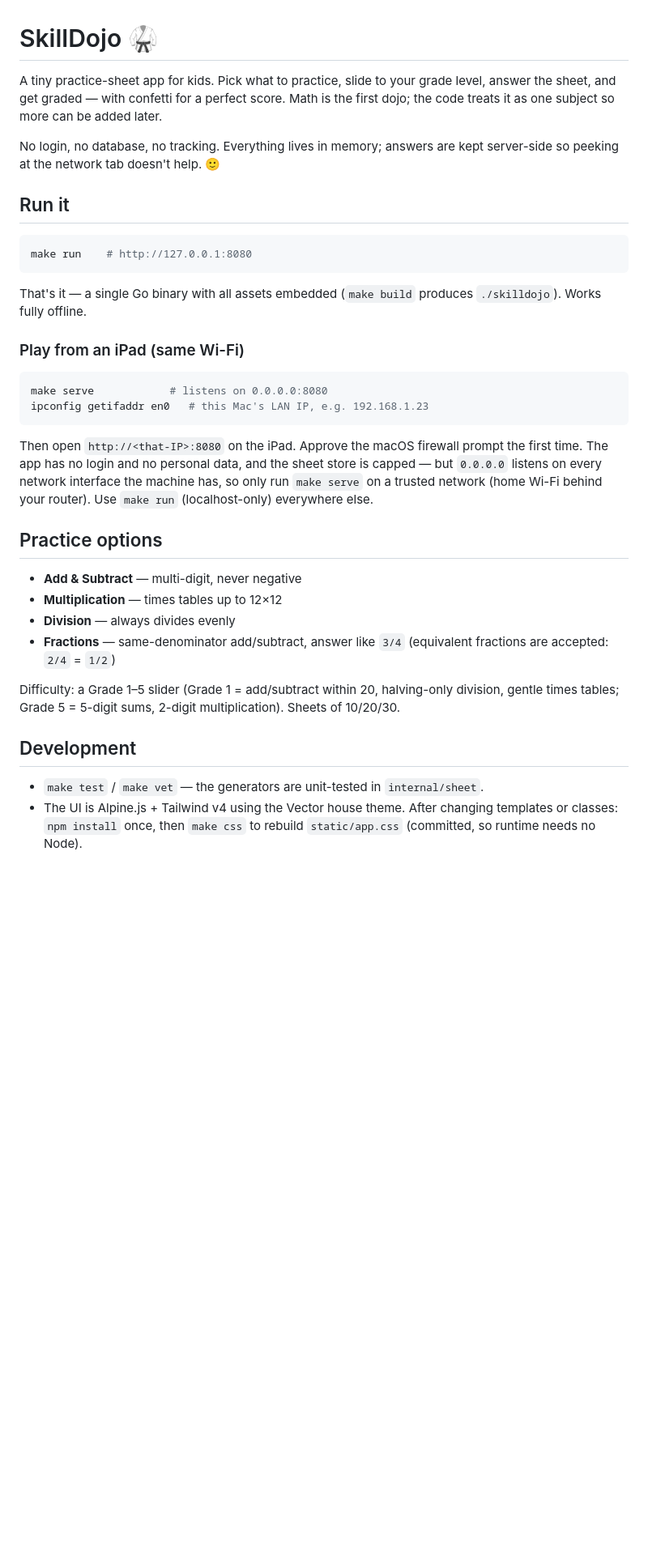
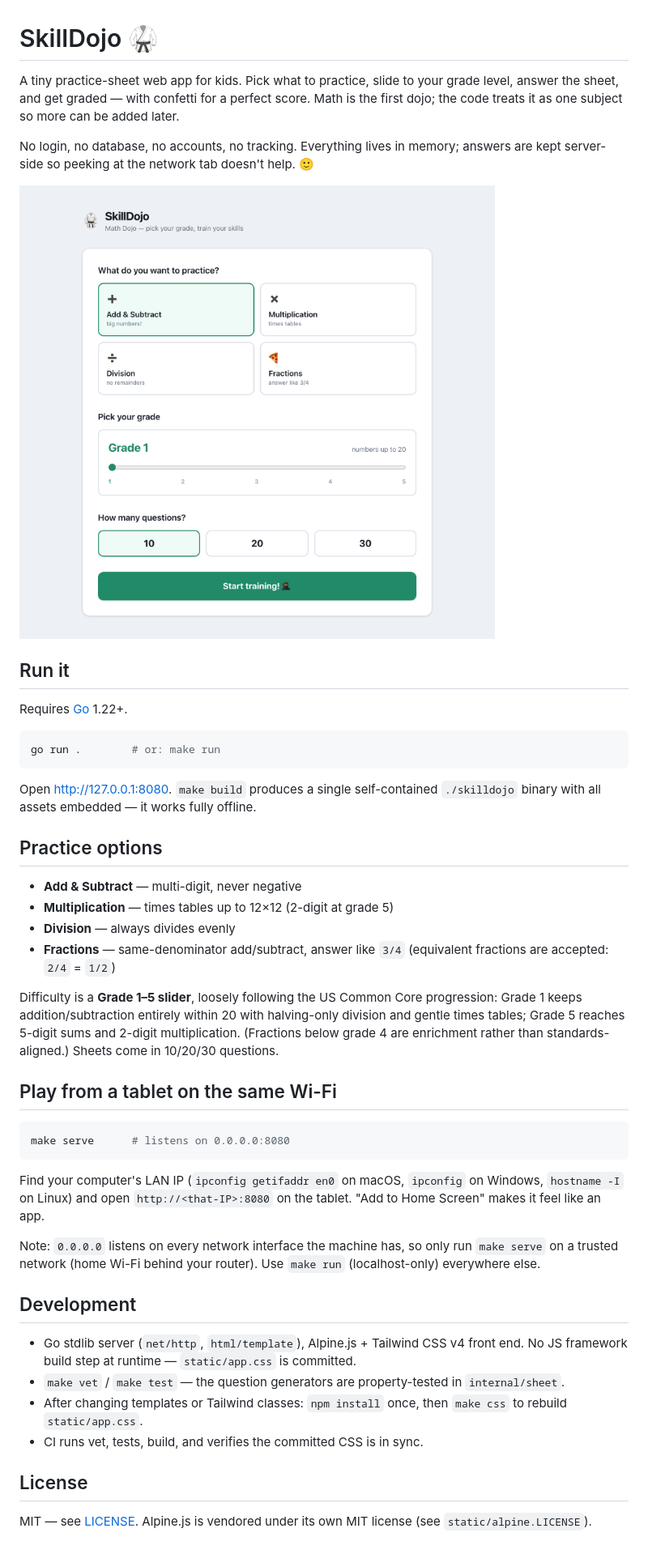
Before and after one commit to tgeorge06/skilldojo, a Markdown page: README.md, the part around the change. Shown at 81% size. Rendered like a GitHub page; pictures changed too: docs/screenshot.png (added); blank space fills up the shorter version.

Commit message:
Prepare for public release
- Fix duplicate 'grade' key in Alpine state (results object renamed to
  report) that broke the grade slider display
- Add MIT LICENSE and vendored Alpine.js license notice
- Genericize theme comment in input.css
- Add GitHub Actions CI (vet/test/build + committed-CSS sync check)
- README rewritten for external users, with screenshot

Co-Authored-By: Claude Fable 5 <noreply@anthropic.com>

````diff
--- a/README.md
+++ b/README.md
@@ -1,50 +1,66 @@
 # SkillDojo 🥋
 
-A tiny practice-sheet app for kids. Pick what to practice, slide to your grade
-level, answer the sheet, and get graded — with confetti for a perfect score. Math is the first dojo; the code treats it as one subject so more can
+A tiny practice-sheet web app for kids. Pick what to practice, slide to your
+grade level, answer the sheet, and get graded — with confetti for a perfect
+score. Math is the first dojo; the code treats it as one subject so more can
 be added later.
 
-No login, no database, no tracking. Everything lives in memory; answers are
-kept server-side so peeking at the network tab doesn't help. 🙂
+No login, no database, no accounts, no tracking. Everything lives in memory;
+answers are kept server-side so peeking at the network tab doesn't help. 🙂
+
+![SkillDojo setup screen](docs/screenshot.png)
 
 ## Run it
 
+Requires [Go](https://go.dev) 1.22+.
+
 ```sh
-make run    # http://127.0.0.1:8080
+go run .        # or: make run
 ```
 
-That's it — a single Go binary with all assets embedded (`make build` produces
-`./skilldojo`). Works fully offline.
-
-### Play from an iPad (same Wi-Fi)
-
-```sh
-make serve            # listens on 0.0.0.0:8080
-ipconfig getifaddr en0   # this Mac's LAN IP, e.g. 192.168.1.23
-```
-
-Then open `http://<that-IP>:8080` on the iPad. Approve the macOS firewall
-prompt the first time. The app has no login and no personal data, and the
-sheet store is capped — but `0.0.0.0` listens on every network interface the
-machine has, so only run `make serve` on a trusted network (home Wi-Fi behind
-your router). Use `make run` (localhost-only) everywhere else.
+Open http://127.0.0.1:8080. `make build` produces a single self-contained
+`./skilldojo` binary with all assets embedded — it works fully offline.
 
 ## Practice options
 
 - **Add & Subtract** — multi-digit, never negative
-- **Multiplication** — times tables up to 12×12
+- **Multiplication** — times tables up to 12×12 (2-digit at grade 5)
 - **Division** — always divides evenly
 - **Fractions** — same-denominator add/subtract, answer like `3/4`
   (equivalent fractions are accepted: `2/4` = `1/2`)
 
-Difficulty: a Grade 1–5 slider (Grade 1 = add/subtract within 20, halving-only
-division, gentle times tables; Grade 5 = 5-digit sums, 2-digit multiplication).
-Sheets of 10/20/30.
+Difficulty is a **Grade 1–5 slider**, loosely following the US Common Core
+progression: Grade 1 keeps addition/subtraction entirely within 20 with
+halving-only division and gentle times tables; Grade 5 reaches 5-digit sums
+and 2-digit multiplication. (Fractions below grade 4 are enrichment rather
+than standards-aligned.) Sheets come in 10/20/30 questions.
+
+## Play from a tablet on the same Wi-Fi
+
+```sh
+make serve      # listens on 0.0.0.0:8080
+```
+
+Find your computer's LAN IP (`ipconfig getifaddr en0` on macOS, `ipconfig` on
+Windows, `hostname -I` on Linux) and open `http://<that-IP>:8080` on the
+tablet. "Add to Home Screen" makes it feel like an app.
+
+Note: `0.0.0.0` listens on every network interface the machine has, so only
+run `make serve` on a trusted network (home Wi-Fi behind your router). Use
+`make run` (localhost-only) everywhere else.
 
 ## Development
 
-- `make test` / `make vet` — the generators are unit-tested in
+- Go stdlib server (`net/http`, `html/template`), Alpine.js + Tailwind CSS v4
+  front end. No JS framework build step at runtime — `static/app.css` is
+  committed.
+- `make vet` / `make test` — the question generators are property-tested in
   `internal/sheet`.
-- The UI is Alpine.js + Tailwind v4 using the Vector house theme. After
-  changing templates or classes: `npm install` once, then `make css` to
-  rebuild `static/app.css` (committed, so runtime needs no Node).
+- After changing templates or Tailwind classes: `npm install` once, then
+  `make css` to rebuild `static/app.css`.
+- CI runs vet, tests, build, and verifies the committed CSS is in sync.
+
+## License
+
+MIT — see [LICENSE](LICENSE). Alpine.js is vendored under its own MIT license
+(see `static/alpine.LICENSE`).
````
Also changed, not shown: 6 other files.
